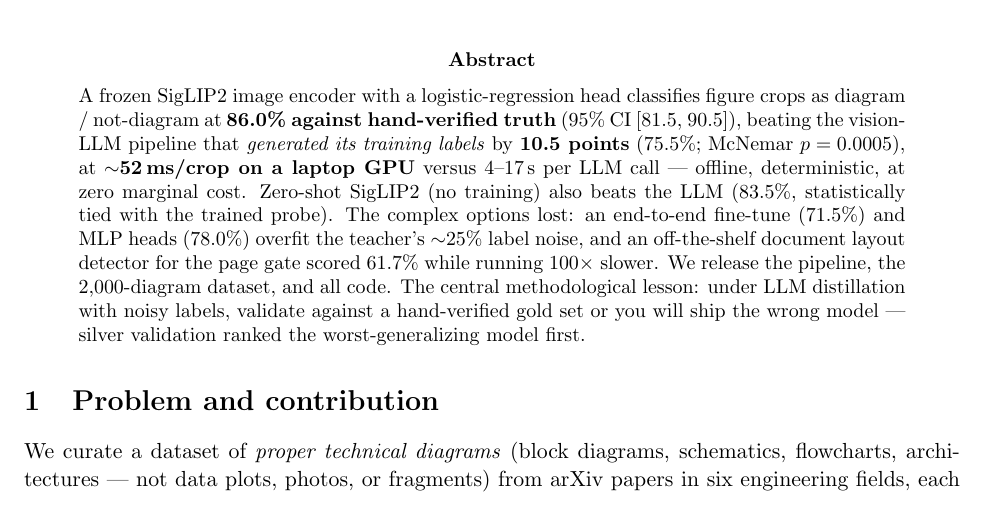
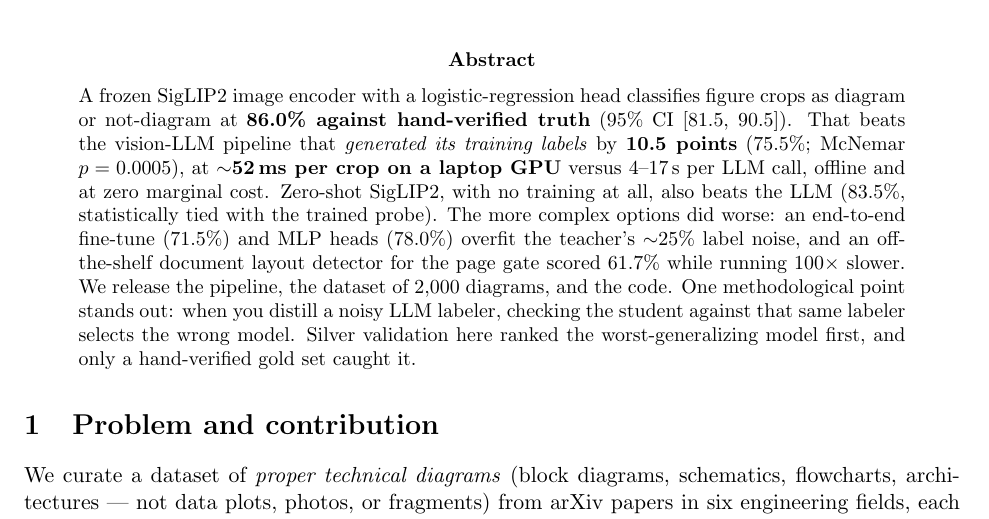
Before and after one commit to adoistic/stem-diagrams, a LaTeX paper (arxiv_diagram_pipeline/paper/paper.tex): part of page 1 of 6, cut so that both start at the same text. Compiled offline with pdfLaTeX.

Commit message:
Humanize copy on site, README, and paper abstract
Strip AI-writing tells (em-dash pileups, formulaic 'the central lesson',
mechanical parallelism); add a plain first-person voice. Same numbers.

```diff
--- a/arxiv_diagram_pipeline/paper/paper.tex
+++ b/arxiv_diagram_pipeline/paper/paper.tex
@@ -25,20 +25,20 @@ measurements, and a production decision}
 \begin{abstract}
 \noindent
 A frozen SigLIP2 image encoder with a logistic-regression head classifies
-figure crops as diagram / not-diagram at \textbf{86.0\% against hand-verified
-truth} (95\% CI [81.5, 90.5]), beating the vision-LLM pipeline that
+figure crops as diagram or not-diagram at \textbf{86.0\% against hand-verified
+truth} (95\% CI [81.5, 90.5]). That beats the vision-LLM pipeline that
 \emph{generated its training labels} by \textbf{10.5 points} (75.5\%; McNemar
-$p=0.0005$), at \textbf{$\sim$52\,ms/crop on a laptop GPU} versus 4--17\,s per
-LLM call --- offline, deterministic, at zero marginal cost. Zero-shot SigLIP2
-(no training) also beats the LLM (83.5\%, statistically tied with the trained
-probe). The complex options lost: an end-to-end fine-tune (71.5\%) and MLP
-heads (78.0\%) overfit the teacher's $\sim$25\% label noise, and an
-off-the-shelf document layout detector for the page gate scored 61.7\% while
-running 100$\times$ slower. We release the pipeline, the 2{,}000-diagram
-dataset, and all code. The central methodological lesson: under LLM
-distillation with noisy labels, validate against a hand-verified gold set or
-you will ship the wrong model --- silver validation ranked the worst-generalizing
-model first.
+$p=0.0005$), at \textbf{$\sim$52\,ms per crop on a laptop GPU} versus 4--17\,s
+per LLM call, offline and at zero marginal cost. Zero-shot SigLIP2, with no
+training at all, also beats the LLM (83.5\%, statistically tied with the
+trained probe). The more complex options did worse: an end-to-end fine-tune
+(71.5\%) and MLP heads (78.0\%) overfit the teacher's $\sim$25\% label noise,
+and an off-the-shelf document layout detector for the page gate scored 61.7\%
+while running 100$\times$ slower. We release the pipeline, the dataset of
+2{,}000 diagrams, and the code. One methodological point stands out: when you
+distill a noisy LLM labeler, checking the student against that same labeler
+selects the wrong model. Silver validation here ranked the worst-generalizing
+model first, and only a hand-verified gold set caught it.
 \end{abstract}
 
 \section{Problem and contribution}
```
Also changed, not shown: arxiv_diagram_pipeline/PAPER.md (+12 -12 lines), README.md, arxiv_diagram_pipeline/docs/paper.pdf, 1 other file.
